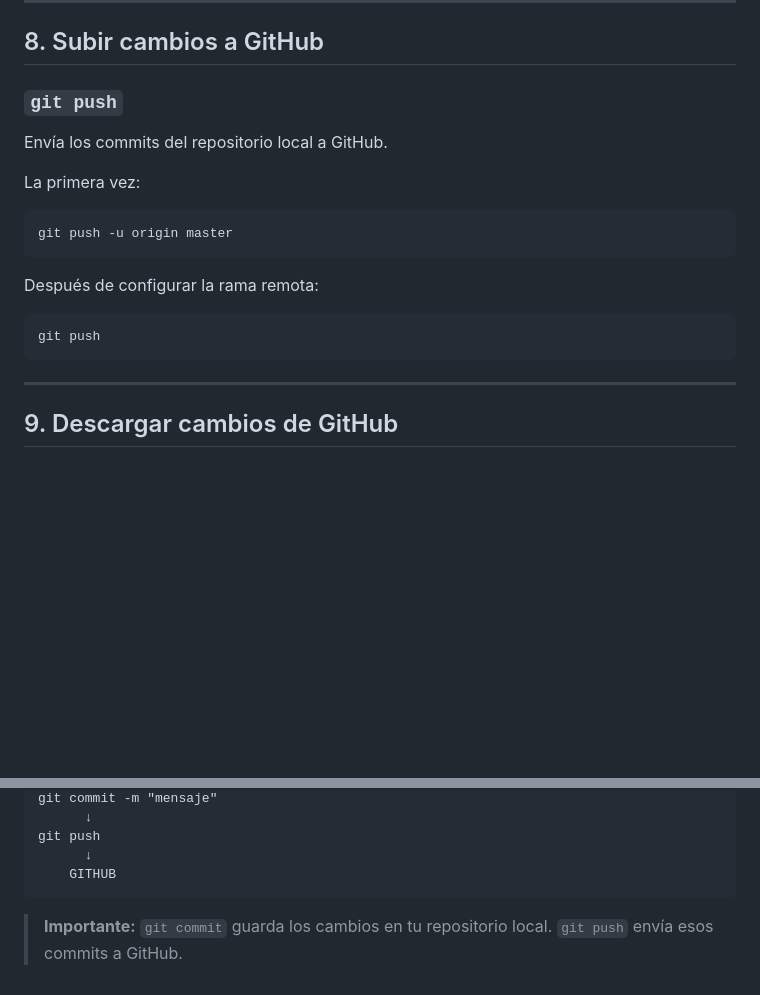
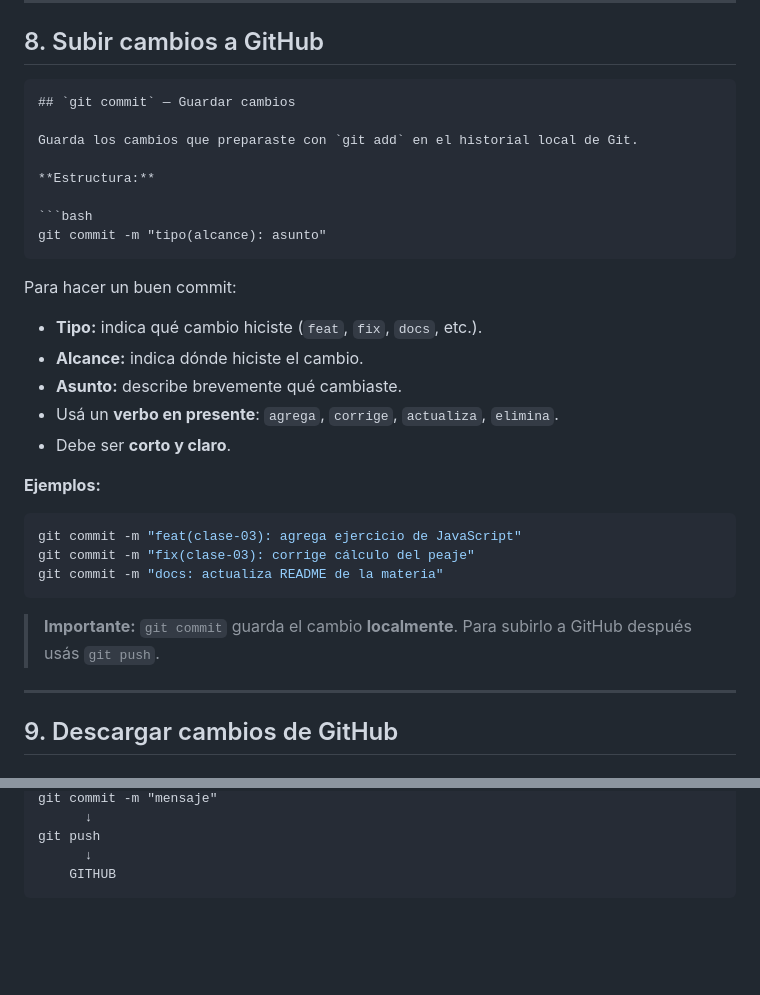
Before and after one commit to francobaru-hub/Baruffaldi-Moviles-2026, a Markdown page: DICCIONARIO_GIT.md, 2 parts joined by grey strips. Rendered like a GitHub page; blank space fills up the shorter version.

Commit message:
Modifica (DICCIONARIO_GIT.md): agrego como hacer un buen commit segun platzi

````diff
--- a/DICCIONARIO_GIT.md
+++ b/DICCIONARIO_GIT.md
@@ -168,21 +168,35 @@ git remote -v
 
 ## 8. Subir cambios a GitHub
 
-### `git push`
+```md
+## `git commit` — Guardar cambios
 
-Envía los commits del repositorio local a GitHub.
+Guarda los cambios que preparaste con `git add` en el historial local de Git.
 
-La primera vez:
+**Estructura:**
 
 ```bash
-git push -u origin master
+git commit -m "tipo(alcance): asunto"
 ```
 
-Después de configurar la rama remota:
+Para hacer un buen commit:
+
+- **Tipo:** indica qué cambio hiciste (`feat`, `fix`, `docs`, etc.).
+- **Alcance:** indica dónde hiciste el cambio.
+- **Asunto:** describe brevemente qué cambiaste.
+- Usá un **verbo en presente**: `agrega`, `corrige`, `actualiza`, `elimina`.
+- Debe ser **corto y claro**.
+
+**Ejemplos:**
 
 ```bash
-git push
+git commit -m "feat(clase-03): agrega ejercicio de JavaScript"
+git commit -m "fix(clase-03): corrige cálculo del peaje"
+git commit -m "docs: actualiza README de la materia"
 ```
+
+> **Importante:** `git commit` guarda el cambio **localmente**. Para subirlo a GitHub después usás `git push`.
+
 
 ---
 
@@ -353,5 +367,3 @@ git push
       ↓
     GITHUB
 ```
-
-> **Importante:** `git commit` guarda los cambios en tu repositorio local. `git push` envía esos commits a GitHub.
````
